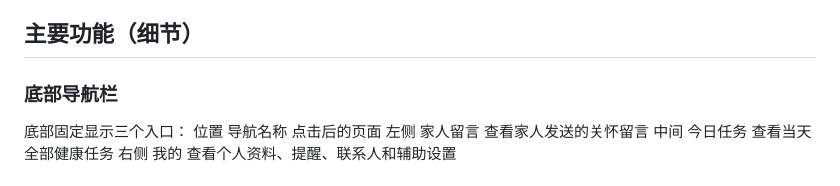
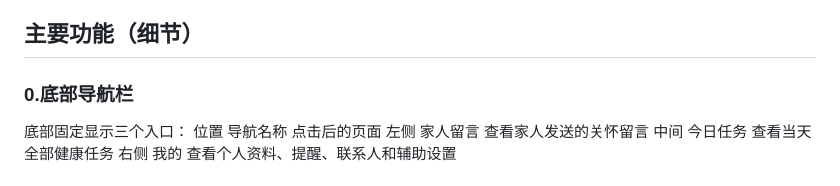
Before and after one commit to TOTHTOT/AllGood, a Markdown page: README.md, the part around the change. Rendered like a GitHub page.

Commit message:
Update section title for bottom navigation bar

```diff
--- a/README.md
+++ b/README.md
@@ -76,7 +76,7 @@ All Good 主要适合：
 
 ## 主要功能（细节）
 
-### 底部导航栏
+### 0.底部导航栏
 
 底部固定显示三个入口：
 位置	导航名称	点击后的页面
```
